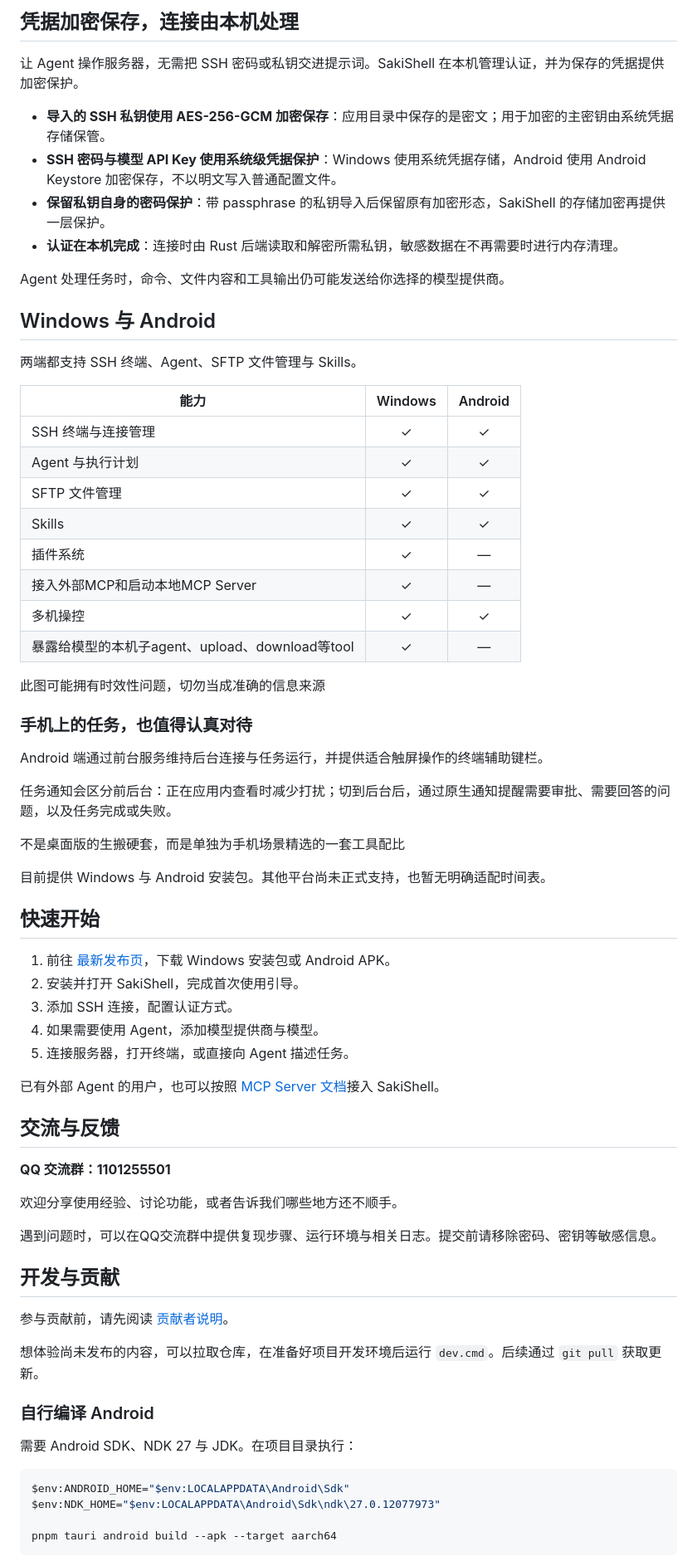
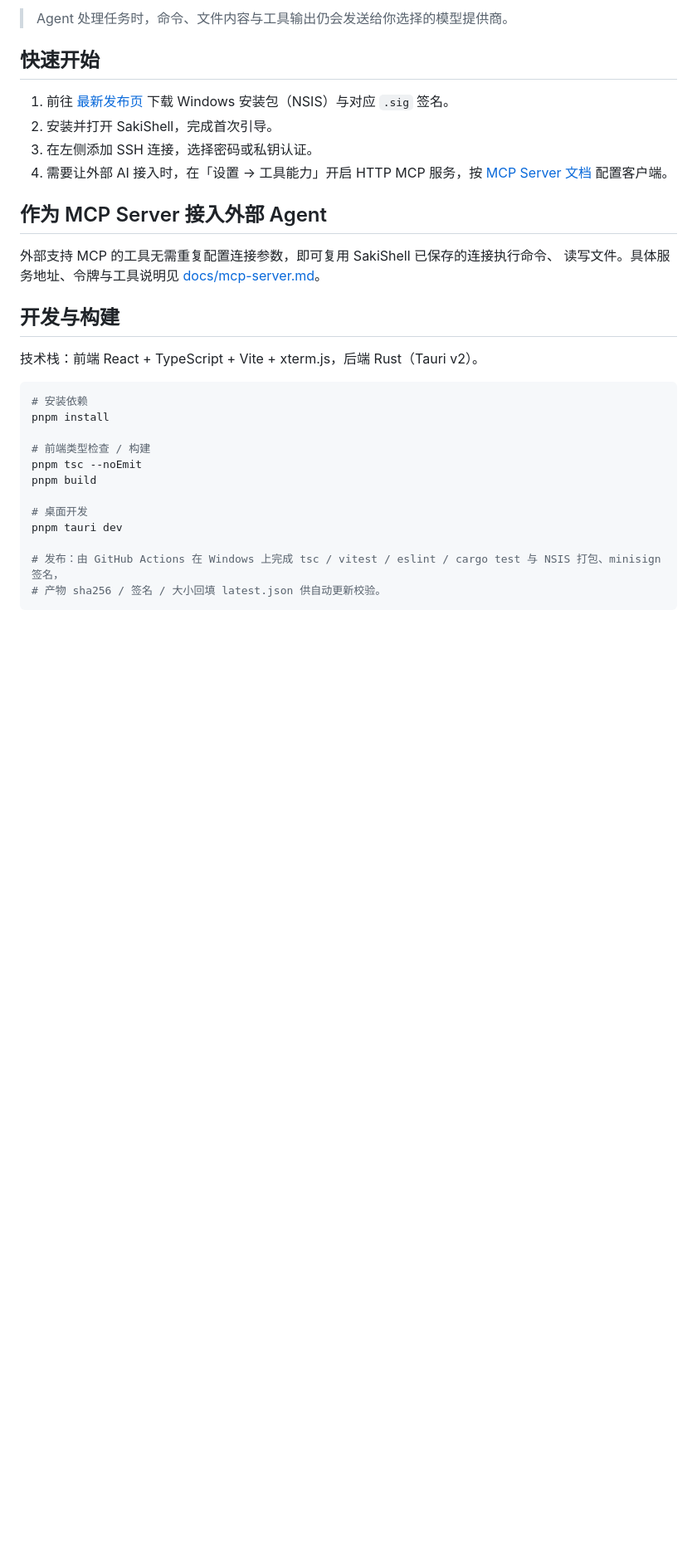
Before and after one commit to lumirain/sakishell-tauri, a Markdown page: README.md, the part around one of its changes. Shown at 83% size. GitHub-like rendering; blank space fills up the shorter version.

Commit message:
docs: 全新改写 README.md（SakiShell 项目说明）

````diff
--- a/README.md
+++ b/README.md
@@ -104,73 +72,34 @@ _多机操控目前支持桌面端。_
-## 凭据加密保存，连接由本机处理
-
-让 Agent 操作服务器，无需把 SSH 密码或私钥交进提示词。SakiShell 在本机管理认证，并为保存的凭据提供加密保护。
-
-- **导入的 SSH 私钥使用 AES-256-GCM 加密保存**：应用目录中保存的是密文；用于加密的主密钥由系统凭据存储保管。
-- **SSH 密码与模型 API Key 使用系统级凭据保护**：Windows 使用系统凭据存储，Android 使用 Android Keystore 加密保存，不以明文写入普通配置文件。
-- **保留私钥自身的密码保护**：带 passphrase 的私钥导入后保留原有加密形态，SakiShell 的存储加密再提供一层保护。
-- **认证在本机完成**：连接时由 Rust 后端读取和解密所需私钥，敏感数据在不再需要时进行内存清理。
-
-Agent 处理任务时，命令、文件内容和工具输出仍可能发送给你选择的模型提供商。
-
-## Windows 与 Android
-
-两端都支持 SSH 终端、Agent、SFTP 文件管理与 Skills。
-
-| 能力                                  | Windows | Android                       |
-| ----------------------------------- |:-------:|:-----------------------------:|
-| SSH 终端与连接管理                         | ✓       | ✓                             |
-| Agent 与执行计划                         | ✓       | ✓                             |
-| SFTP 文件管理                           | ✓       | ✓                             |
-| Skills                              | ✓       | ✓ |
-| 插件系统                                | ✓       | —                             |
-| 接入外部MCP和启动本地MCP Server              | ✓       | —                             |
-| 多机操控                                | ✓       | ✓                             |
-| 暴露给模型的本机子agent、upload、download等tool | ✓       | —                             |
-
-此图可能拥有时效性问题，切勿当成准确的信息来源
-
-### 手机上的任务，也值得认真对待
-
-Android 端通过前台服务维持后台连接与任务运行，并提供适合触屏操作的终端辅助键栏。
-
-任务通知会区分前后台：正在应用内查看时减少打扰；切到后台后，通过原生通知提醒需要审批、需要回答的问题，以及任务完成或失败。
-
-不是桌面版的生搬硬套，而是单独为手机场景精选的一套工具配比
-
-目前提供 Windows 与 Android 安装包。其他平台尚未正式支持，也暂无明确适配时间表。
+> Agent 处理任务时，命令、文件内容与工具输出仍会发送给你选择的模型提供商。
 
 ## 快速开始
 
-1. 前往 [最新发布页](https://github.com/lumirain/sakishell-tauri/releases/latest)，下载 Windows 安装包或 Android APK。
-2. 安装并打开 SakiShell，完成首次使用引导。
-3. 添加 SSH 连接，配置认证方式。
-4. 如果需要使用 Agent，添加模型提供商与模型。
-5. 连接服务器，打开终端，或直接向 Agent 描述任务。
+1. 前往 [最新发布页](https://github.com/lumirain/sakishell-tauri/releases/latest) 下载 Windows 安装包（NSIS）与对应 `.sig` 签名。
+2. 安装并打开 SakiShell，完成首次引导。
+3. 在左侧添加 SSH 连接，选择密码或私钥认证。
+4. 需要让外部 AI 接入时，在「设置 → 工具能力」开启 HTTP MCP 服务，按
+   [MCP Server 文档](docs/mcp-server.md) 配置客户端。
 
-已有外部 Agent 的用户，也可以按照 [MCP Server 文档](docs/mcp-server.md)接入 SakiShell。
+## 作为 MCP Server 接入外部 Agent
 
-## 交流与反馈
+外部支持 MCP 的工具无需重复配置连接参数，即可复用 SakiShell 已保存的连接执行命令、
+读写文件。具体服务地址、令牌与工具说明见 [docs/mcp-server.md](docs/mcp-server.md)。
 
-**QQ 交流群：1101255501**
+## 开发与构建
 
-欢迎分享使用经验、讨论功能，或者告诉我们哪些地方还不顺手。
+技术栈：前端 React + TypeScript + Vite + xterm.js，后端 Rust（Tauri v2）。
 
-遇到问题时，可以在QQ交流群中提供复现步骤、运行环境与相关日志。提交前请移除密码、密钥等敏感信息。
+```bash
+# 安装依赖
+pnpm install
 
-## 开发与贡献
+# 前端类型检查 / 构建
+pnpm tsc --noEmit
+pnpm build
 
-参与贡献前，请先阅读 [贡献者说明](CONTRIBUTING.md)。
+# 桌面开发
+pnpm tauri dev
 
-想体验尚未发布的内容，可以拉取仓库，在准备好项目开发环境后运行 `dev.cmd`。后续通过 `git pull` 获取更新。
-
-### 自行编译 Android
-
-需要 Android SDK、NDK 27 与 JDK。在项目目录执行：
-
-```powershell
-$env:ANDROID_HOME="$env:LOCALAPPDATA\Android\Sdk"
-$env:NDK_HOME="$env:LOCALAPPDATA\Android\Sdk\ndk\27.0.12077973"
-
-pnpm tauri android build --apk --target aarch64
+# 发布：由 GitHub Actions 在 Windows 上完成 tsc / vitest / eslint / cargo test 与 NSIS 打包、minisign 签名，
+# 产物 sha256 / 签名 / 大小回填 latest.json 供自动更新校验。
 ```
 
````
Also changed, not shown: other parts of README.md (+39 -89 lines).
